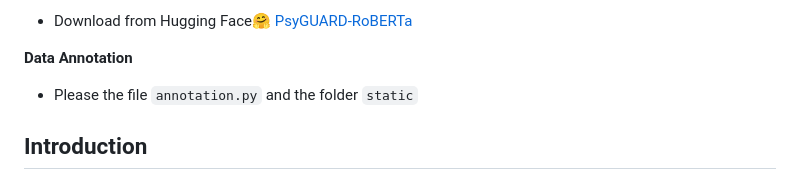
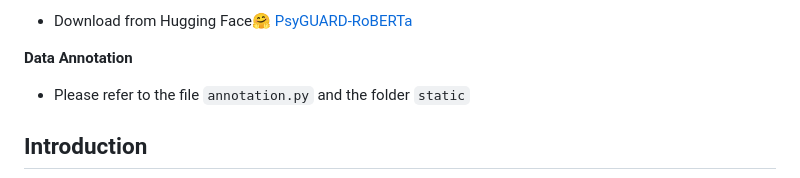
Before and after one commit to qiuhuachuan/PsyGUARD, a Markdown page: README.md, the part around the change. GitHub-like rendering.

```diff
--- a/README.md
+++ b/README.md
@@ -14,7 +14,7 @@
 
 **Data Annotation**
 
-- Please the file `annotation.py` and the folder `static`
+- Please refer to the file `annotation.py` and the folder `static`
 
 ## Introduction
 
```
